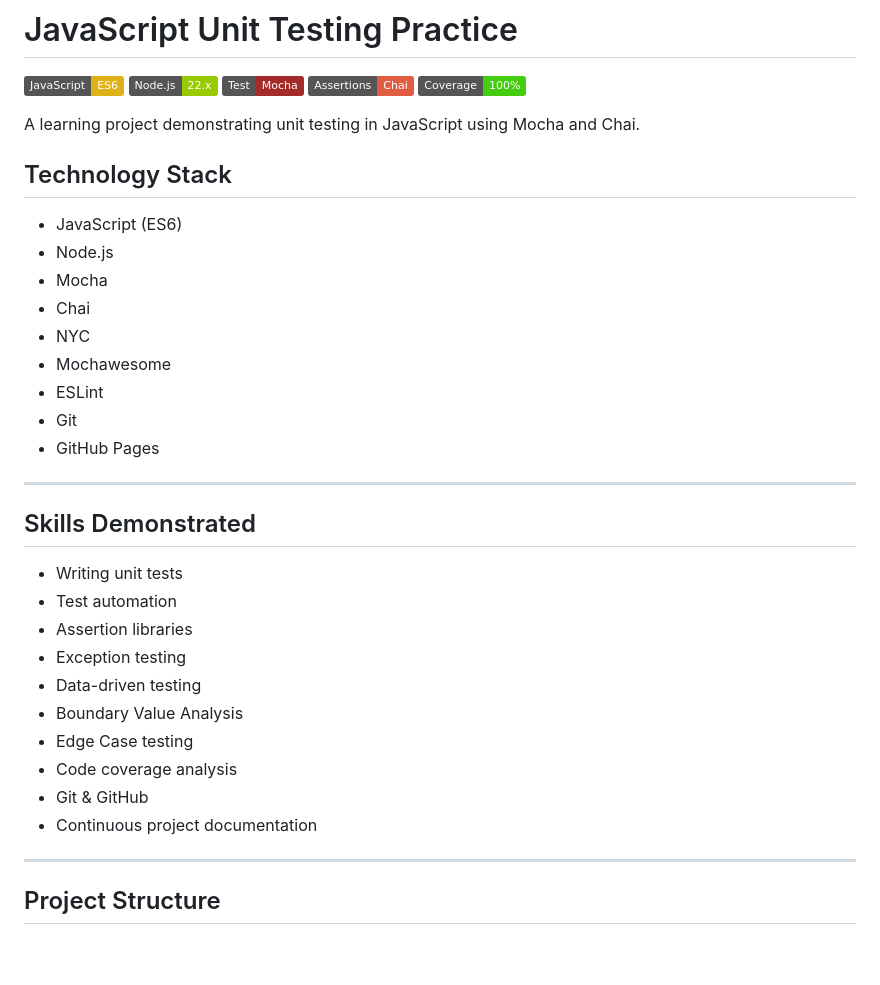
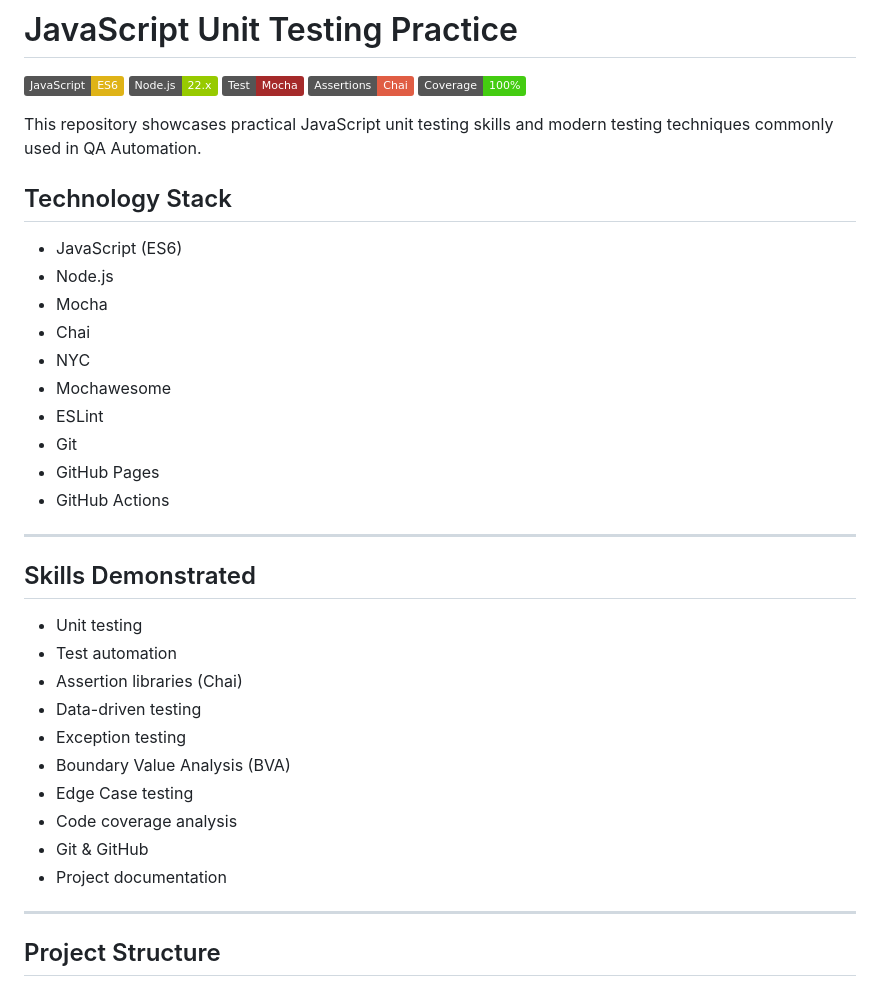
Before and after one commit to pilyaria/javascript-unit-testing-practice, a Markdown page: README.md, the part around one of its changes. GitHub-like rendering; badges without logos; blank space fills up the shorter version.

```diff
--- a/README.md
+++ b/README.md
@@ -6,7 +6,7 @@
 ![Chai](https://img.shields.io/badge/Assertions-Chai-red)
 ![Coverage](https://img.shields.io/badge/Coverage-100%25-brightgreen)
 
-A learning project demonstrating unit testing in JavaScript using Mocha and Chai.
+This repository showcases practical JavaScript unit testing skills and modern testing techniques commonly used in QA Automation.
 
 ## Technology Stack
 
@@ -19,21 +19,22 @@ A learning project demonstrating unit testing in JavaScript using Mocha and Chai
 - ESLint
 - Git
 - GitHub Pages
+- GitHub Actions
 
 ---
 
 ## Skills Demonstrated
 
-- Writing unit tests
+- Unit testing
 - Test automation
-- Assertion libraries
+- Assertion libraries (Chai)
+- Data-driven testing
 - Exception testing
-- Data-driven testing
-- Boundary Value Analysis
+- Boundary Value Analysis (BVA)
 - Edge Case testing
 - Code coverage analysis
 - Git & GitHub
-- Continuous project documentation
+- Project documentation
 
 ---
 
```
Also changed, not shown: other parts of README.md (+37 -22 lines).
